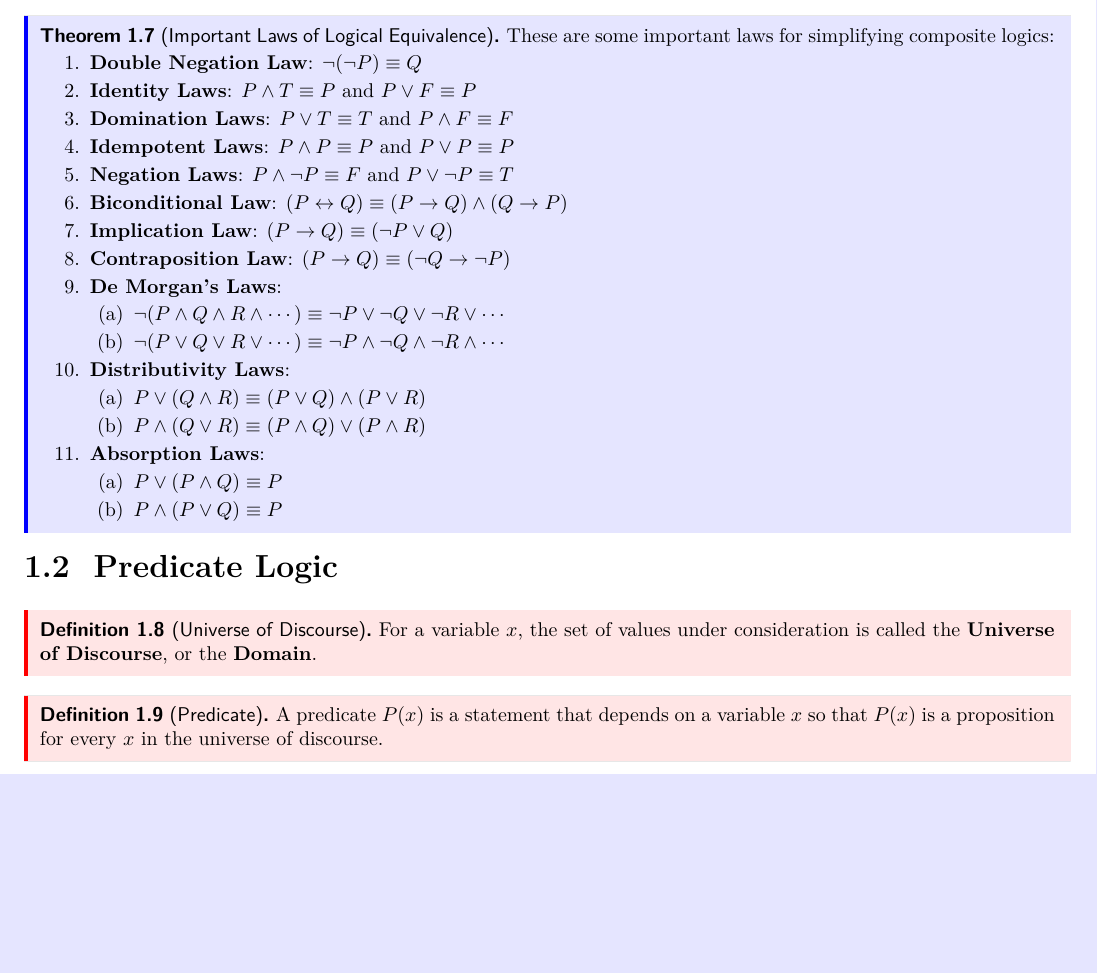
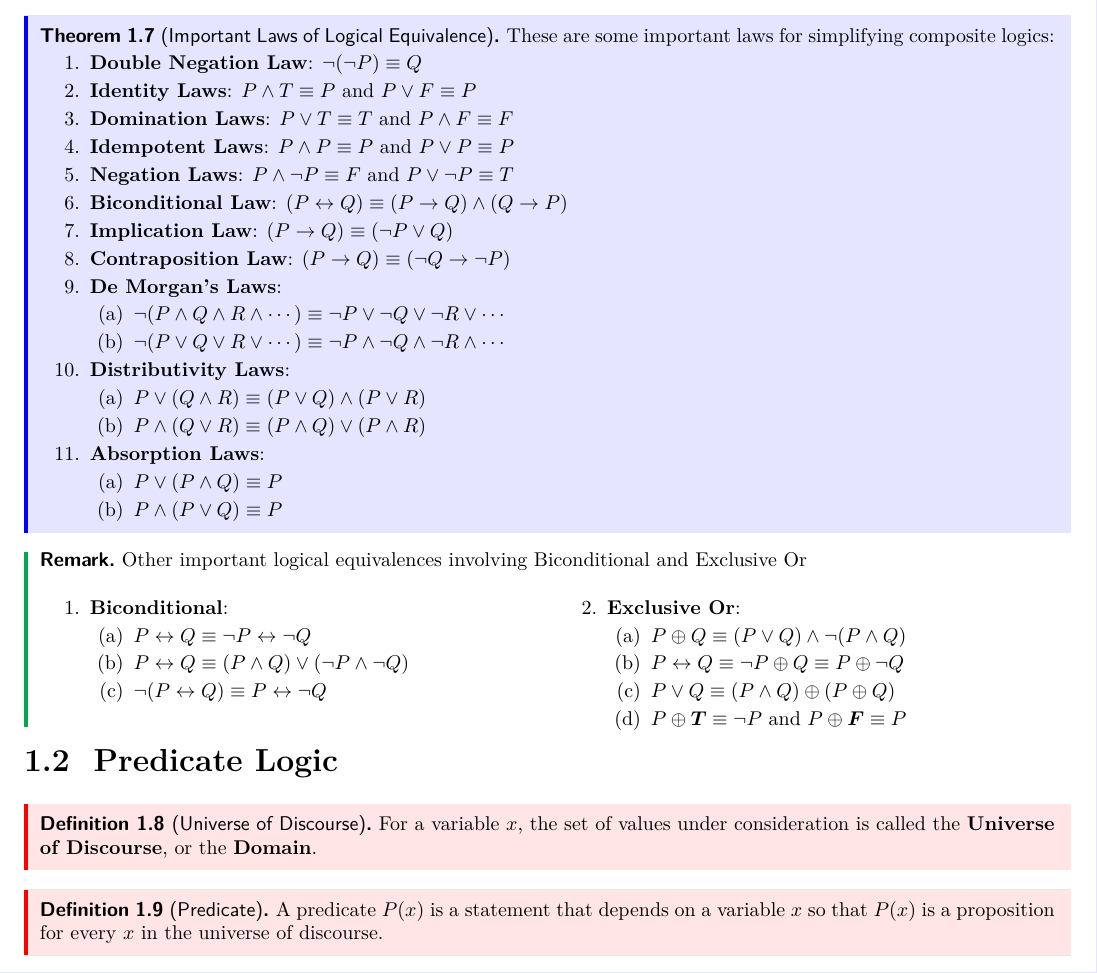
Before and after one commit to ShingZhanho/HKU-Notes, a LaTeX document (src/COMP2121-Notes/COMP2121-Notes.tex, which reads src/COMP2121-Notes/logics-and-proofs.tex, src/COMP2121-Notes/preambles.tex): part of page 2 of 3, cut so that both start at the same text, the shorter picture padded with empty space. Compiled offline with pdfLaTeX.

Commit message:
docs: add logical equivalences for IFF and XOR

```diff
--- a/src/COMP2121-Notes/logics-and-proofs.tex
+++ b/src/COMP2121-Notes/logics-and-proofs.tex
@@ -120,6 +120,28 @@ we often need to simplify the expression.
     \end{enumerate}
 \end{theorem}
 
+\begin{remark}
+    Other important logical equivalences involving Biconditional and Exclusive Or
+    \begin{multicols}{2}
+        \begin{enumerate}
+            \item \textbf{Biconditional}:
+            \begin{enumerate}
+                \item $P \liff Q \equiv \neg P \liff \neg Q$
+                \item $P \liff Q \equiv (P \land Q) \lor (\neg P \land \neg Q)$
+                \item $\neg (P \liff Q) \equiv P \liff \neg Q$
+            \end{enumerate}
+            \columnbreak
+            \item \textbf{Exclusive Or}:
+            \begin{enumerate}
+                \item $P \oplus Q \equiv (P \lor Q) \land \neg (P \land Q)$
+                \item $P \liff Q \equiv \neg P \oplus Q \equiv P \oplus \neg Q$
+                \item $P \lor Q \equiv (P \land Q) \lxor (P \oplus Q)$
+                \item $P \lxor \boldsymbol{T} \equiv \neg P$ and $P \lxor \boldsymbol{F} \equiv P$
+            \end{enumerate}
+        \end{enumerate}
+    \end{multicols}
+\end{remark}
+
 \subsection{Predicate Logic}
 
 \begin{definition}[Universe of Discourse]
--- a/src/COMP2121-Notes/preambles.tex
+++ b/src/COMP2121-Notes/preambles.tex
@@ -158,9 +158,13 @@
 \newcommand{\lAnd}{\wedge}
 \newcommand{\lOr}{\vee}
 \newcommand{\lXor}{\oplus}
+    \newcommand{\lxor}{\lXor}
 \newcommand{\lImp}{\rightarrow }
+    \newcommand{\limp}{\lImp}
 \newcommand{\lIff}{\leftrightarrow}
+    \newcommand{\liff}{\lIff}
 \newcommand{\lTV}[1]{\text{w(}#1\text{)}} % Truth value of a proposition
+    \newcommand{\ltv}{\lTV}
 
 \newcommand{\nequiv}{\not\equiv}
 
```
